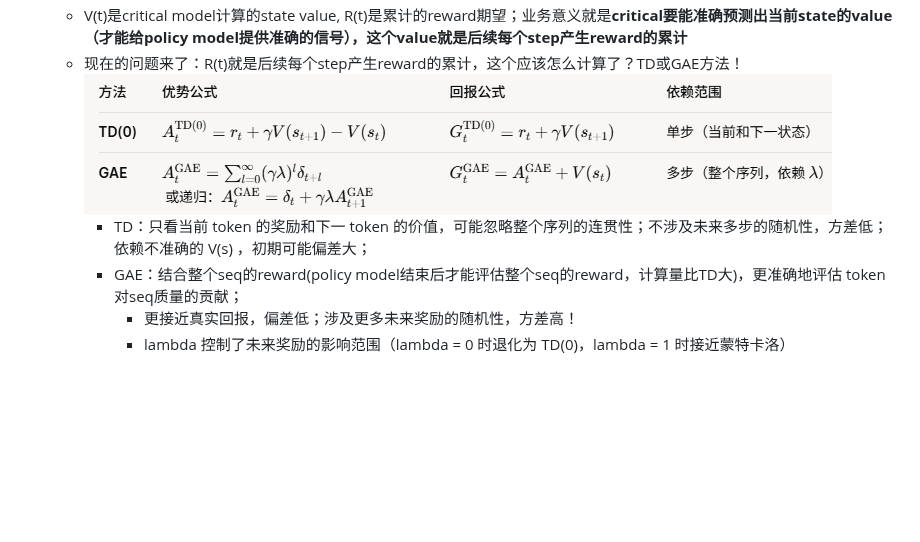
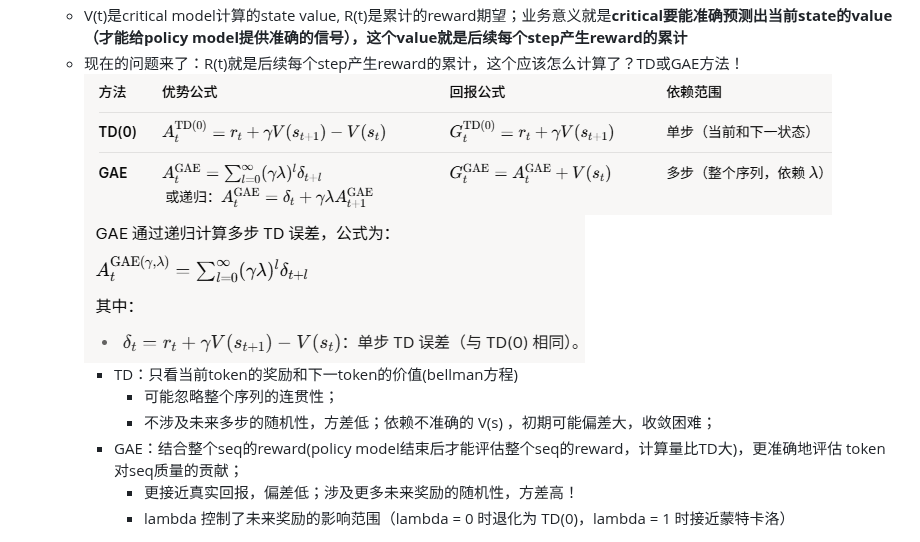
Before and after one commit to thesevenths/LLM, a Markdown page: PPO_implementation/readme.md, the part around the change. Rendered like a GitHub page; pictures changed too: PPO_implementation/img_2.png (added); blank space fills up the shorter version.

```diff
--- a/PPO_implementation/readme.md
+++ b/PPO_implementation/readme.md
@@ -16,8 +16,10 @@
   * loss如图所示：  ![img.png](img.png)
   * V(t)是critical model计算的state value, R(t)是累计的reward期望；业务意义就是**critical要能准确预测出当前state的value（才能给policy model提供准确的信号），这个value就是后续每个step产生reward的累计**
   * 现在的问题来了：R(t)就是后续每个step产生reward的累计，这个应该怎么计算了？TD或GAE方法！
-    ![img_1.png](img_1.png)
-    * TD：只看当前 token 的奖励和下一 token 的价值，可能忽略整个序列的连贯性；不涉及未来多步的随机性，方差低；依赖不准确的 V(s) ，初期可能偏差大；
+    ![img_1.png](img_1.png)![img_2.png](img_2.png)
+    * TD：只看当前token的奖励和下一token的价值(bellman方程)
+      * 可能忽略整个序列的连贯性；
+      * 不涉及未来多步的随机性，方差低；依赖不准确的 V(s) ，初期可能偏差大，收敛困难；
     * GAE：结合整个seq的reward(policy model结束后才能评估整个seq的reward，计算量比TD大)，更准确地评估 token 对seq质量的贡献；
       * 更接近真实回报，偏差低；涉及更多未来奖励的随机性，方差高！
       * lambda 控制了未来奖励的影响范围（lambda = 0 时退化为 TD(0)，lambda = 1 时接近蒙特卡洛）
```
Also changed, not shown: 1 other file.
